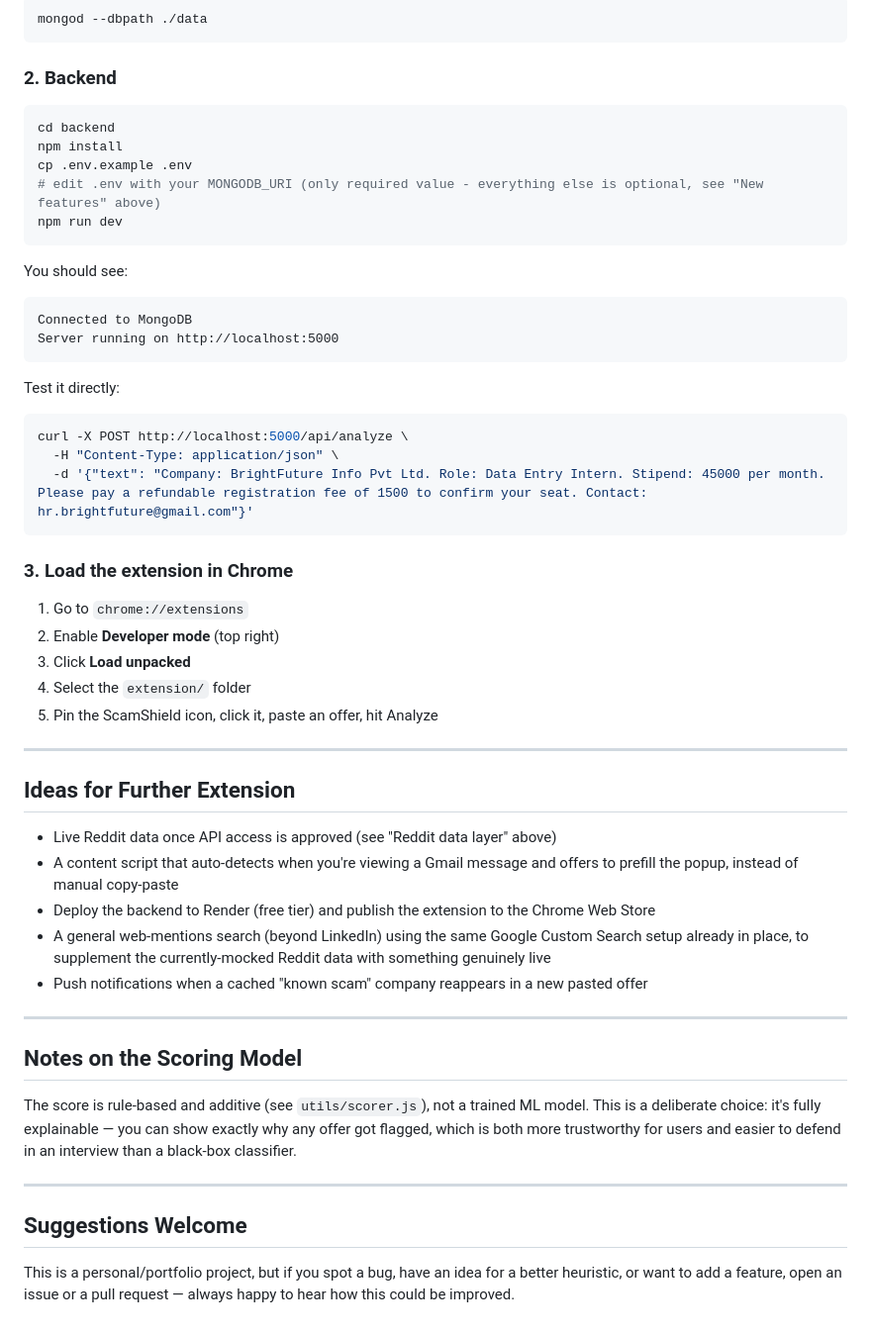
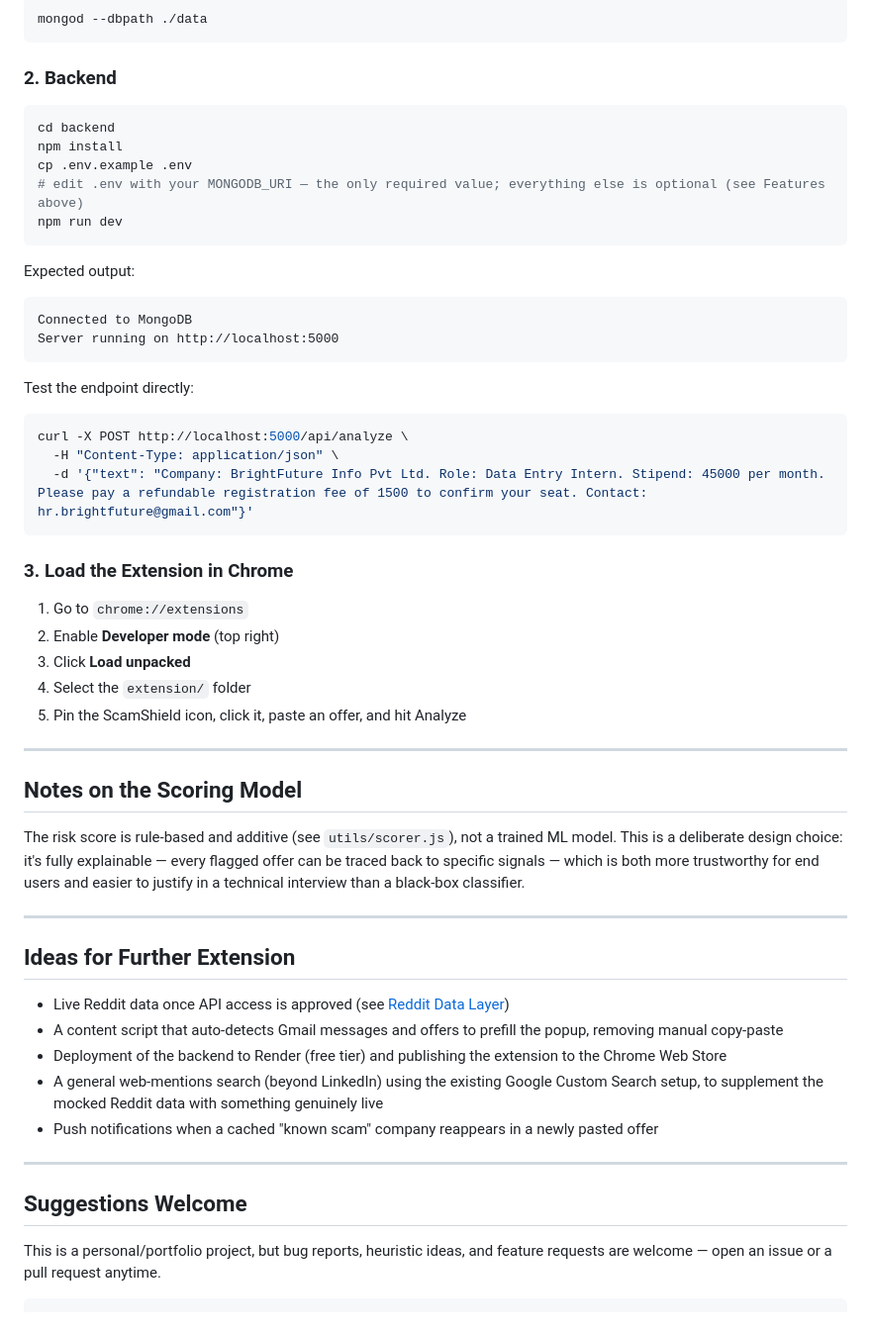
Before and after one commit to codewithtrisha09/scam-shield, a Markdown page: README.md, the part around one of its changes. Shown at 99% size. Drawn GitHub-style.

````diff
--- a/README.md
+++ b/README.md
@@ -128,54 +144,53 @@ mongod --dbpath ./data
 ```
 
 ### 2. Backend
-
 ```bash
 cd backend
 npm install
 cp .env.example .env
-# edit .env with your MONGODB_URI (only required value - everything else is optional, see "New features" above)
+# edit .env with your MONGODB_URI — the only required value; everything else is optional (see Features above)
 npm run dev
 ```
 
-You should see:
+Expected output:
 ```
 Connected to MongoDB
 Server running on http://localhost:5000
 ```
 
-Test it directly:
+Test the endpoint directly:
 ```bash
 curl -X POST http://localhost:5000/api/analyze \
   -H "Content-Type: application/json" \
   -d '{"text": "Company: BrightFuture Info Pvt Ltd. Role: Data Entry Intern. Stipend: 45000 per month. Please pay a refundable registration fee of 1500 to confirm your seat. Contact: hr.brightfuture@gmail.com"}'
 ```
 
-### 3. Load the extension in Chrome
-
+### 3. Load the Extension in Chrome
 1. Go to `chrome://extensions`
 2. Enable **Developer mode** (top right)
 3. Click **Load unpacked**
 4. Select the `extension/` folder
-5. Pin the ScamShield icon, click it, paste an offer, hit Analyze
+5. Pin the ScamShield icon, click it, paste an offer, and hit Analyze
+
+---
+
+## Notes on the Scoring Model
+
+The risk score is rule-based and additive (see `utils/scorer.js`), not a trained ML model. This is a deliberate design choice: it's fully explainable — every flagged offer can be traced back to specific signals — which is both more trustworthy for end users and easier to justify in a technical interview than a black-box classifier.
 
 ---
 
 ## Ideas for Further Extension
 
-- Live Reddit data once API access is approved (see "Reddit data layer" above)
-- A content script that auto-detects when you're viewing a Gmail message and offers to prefill the popup, instead of manual copy-paste
-- Deploy the backend to Render (free tier) and publish the extension to the Chrome Web Store
-- A general web-mentions search (beyond LinkedIn) using the same Google Custom Search setup already in place, to supplement the currently-mocked Reddit data with something genuinely live
-- Push notifications when a cached "known scam" company reappears in a new pasted offer
-
----
-
-## Notes on the Scoring Model
-
-The score is rule-based and additive (see `utils/scorer.js`), not a trained ML model. This is a deliberate choice: it's fully explainable — you can show exactly why any offer got flagged, which is both more trustworthy for users and easier to defend in an interview than a black-box classifier.
+- Live Reddit data once API access is approved (see [Reddit Data Layer](#reddit-data-layer--mocked-for-now))
+- A content script that auto-detects Gmail messages and offers to prefill the popup, removing manual copy-paste
+- Deployment of the backend to Render (free tier) and publishing the extension to the Chrome Web Store
+- A general web-mentions search (beyond LinkedIn) using the existing Google Custom Search setup, to supplement the mocked Reddit data with something genuinely live
+- Push notifications when a cached "known scam" company reappears in a newly pasted offer
 
 ---
 
 ## Suggestions Welcome
 
-This is a personal/portfolio project, but if you spot a bug, have an idea for a better heuristic, or want to add a feature, open an issue or a pull request — always happy to hear how this could be improved.
+This is a personal/portfolio project, but bug reports, heuristic ideas, and feature requests are welcome — open an issue or a pull request anytime.
+```
````
Also changed, not shown: other parts of README.md (+65 -49 lines).
